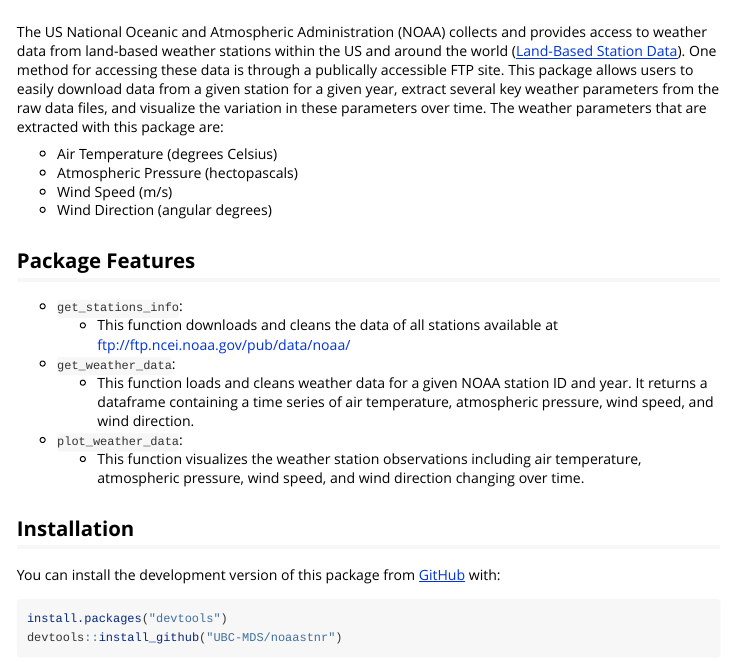
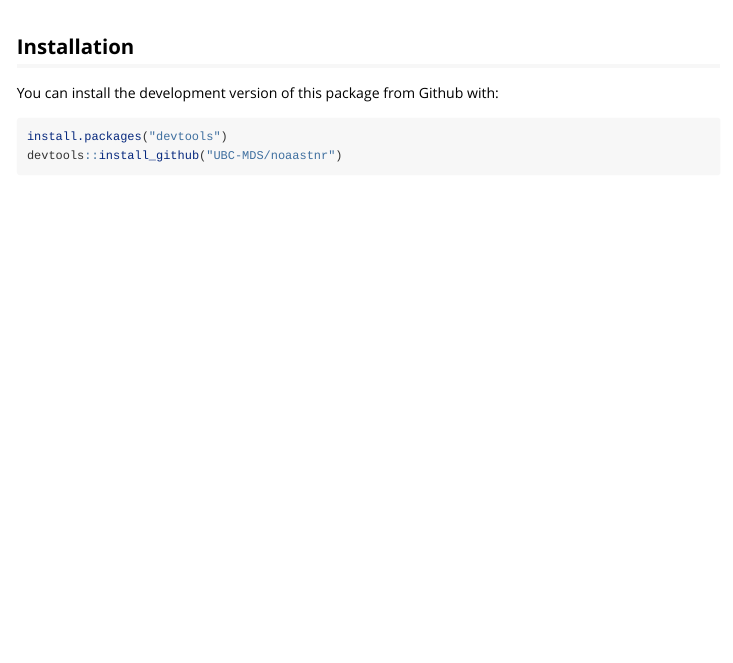
Before and after one commit to UBC-MDS/noaastnr, an R Markdown document (vignettes/noaastnr.Rmd): the page in a window 1100 px wide, from its top. Rendered offline with R 4.5, knitr and Pandoc, with nearby package versions; some code elsewhere in the file could not run offline.

Commit message:
update vignettes

````diff
--- a/vignettes/noaastnr.Rmd
+++ b/vignettes/noaastnr.Rmd
@@ -14,41 +14,9 @@ knitr::opts_chunk$set(
 )
 ```
 
-The US National Oceanic and Atmospheric Administration (NOAA) collects
-and provides access to weather data from land-based weather stations
-within the US and around the world ([Land-Based Station
-Data](https://www.ncdc.noaa.gov/data-access/land-based-station-data)).
-One method for accessing these data is through a publically accessible
-FTP site. This package allows users to easily download data from a given
-station for a given year, extract several key weather parameters from
-the raw data files, and visualize the variation in these parameters over
-time. The weather parameters that are extracted with this package are:
-
-  - Air Temperature (degrees Celsius)
-  - Atmospheric Pressure (hectopascals)
-  - Wind Speed (m/s)
-  - Wind Direction (angular degrees)
-
-## Package Features
-
-  - `get_stations_info`:
-      - This function downloads and cleans the data of all stations
-        available at <ftp://ftp.ncei.noaa.gov/pub/data/noaa/>
-  - `get_weather_data`:
-      - This function loads and cleans weather data for a given NOAA
-        station ID and year. It returns a dataframe containing a time
-        series of air temperature, atmospheric pressure, wind speed, and
-        wind direction.
-  - `plot_weather_data`:
-      - This function visualizes the weather station observations
-        including air temperature, atmospheric pressure, wind speed, and
-        wind direction changing over time.
-
-
-
 ## Installation
 
-You can install the development version of this package from [GitHub](https://github.com/) with:
+You can install the development version of this package from Github with:
 
 ```r
 install.packages("devtools")
````
